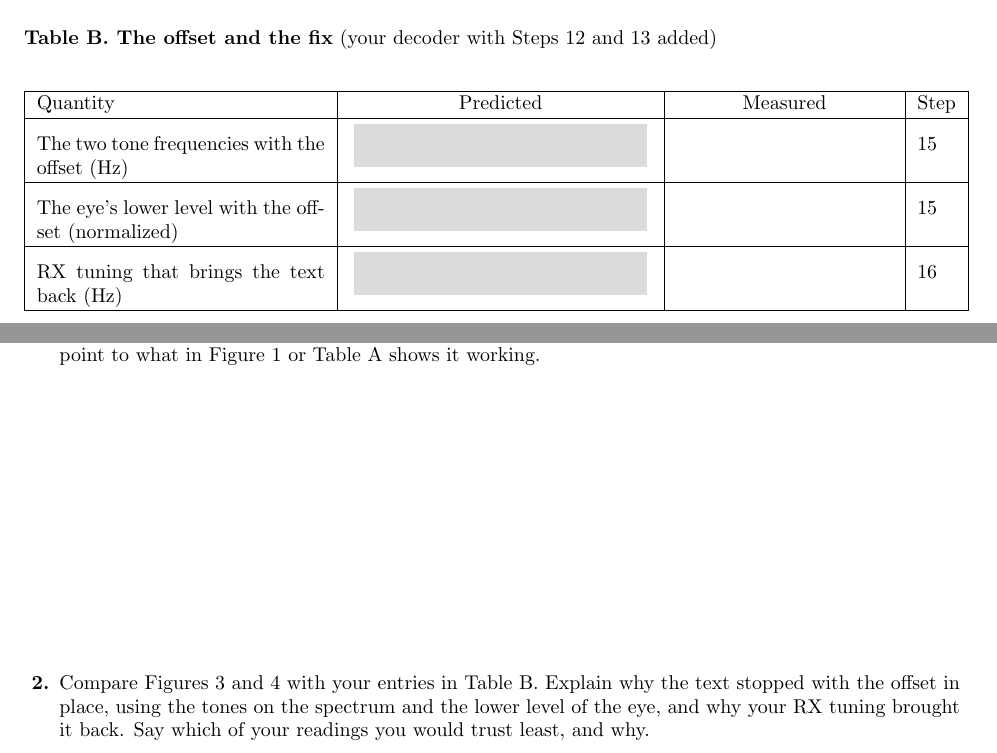
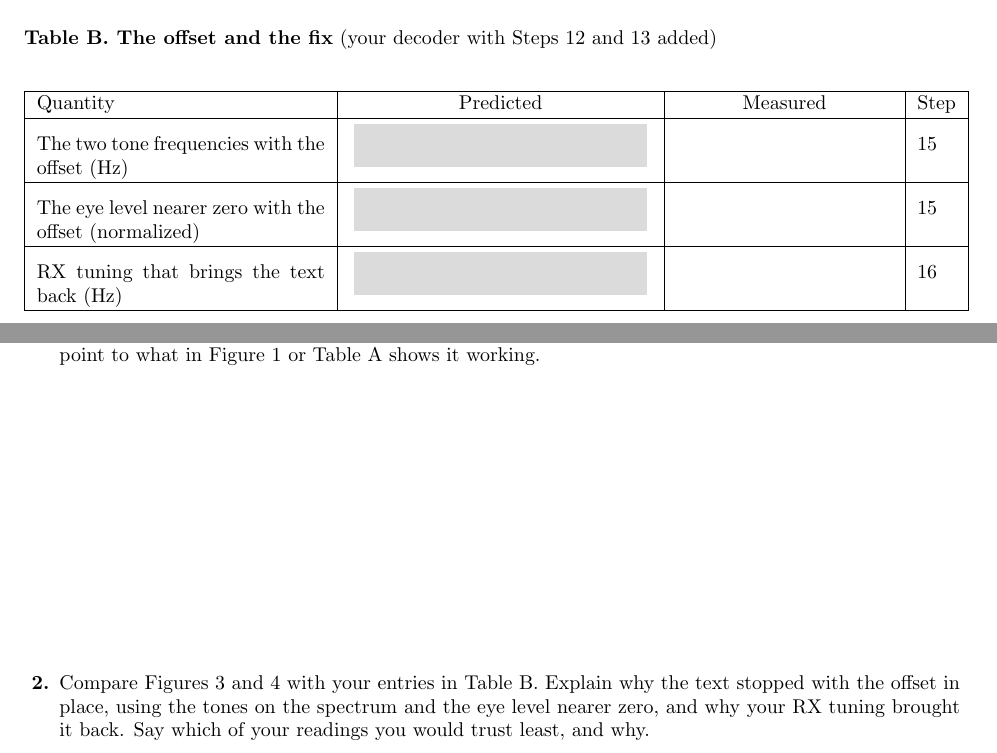
Before and after one commit to livethisdream/ece448, a LaTeX problem sheet (latex/ECE448_Lab_L08_FSK.tex): two parts of pages 2 and 4 of 5, joined at a grey line, cut so that both start at the same text. Compiled offline with pdfLaTeX; a LaTeX package or settings file that is missing is left out.

Commit message:
L8 Lab: read the eye level nearer zero, which holds for either sign of the hidden offset
Co-Authored-By: Claude Opus 5.5 <noreply@anthropic.com>
Claude-Session: https://claude.ai/code/session_01Qxg9EKPjwQ9mtozxWbny4H

```diff
--- a/latex/ECE448_Lab_L08_FSK.tex
+++ b/latex/ECE448_Lab_L08_FSK.tex
@@ -163,7 +163,7 @@ The recovered message (text) & \multicolumn{2}{p{\dimexpr2\boxw+2\tabcolsep+\arr
 \hline
 Quantity & Predicted & Measured & Step \\\hline
 The two tone frequencies with the offset (Hz) & \predv[b.toneoff]{\keysol{p1.b.toneoff}} & \kv[b.toneoff]{\keysol{b.toneoff}} & 15 \\\hline
-The eye's lower level with the offset (normalized) & \predv[b.eyeoff]{\keysol{p1.b.eyeoff}} & \kv[b.eyeoff]{\keysol{b.eyeoff}} & 15 \\\hline
+The eye level nearer zero with the offset (normalized) & \predv[b.eyeoff]{\keysol{p1.b.eyeoff}} & \kv[b.eyeoff]{\keysol{b.eyeoff}} & 15 \\\hline
 RX tuning that brings the text back (Hz) & \predv[b.tune]{\keysol{p1.b.tune}} & \kv[b.tune]{\keysol{b.tune}} & 16 \\\hline
 \end{tabular}
 \end{center}
@@ -204,7 +204,7 @@ transmitter it undoes, and point to what in Figure 1 or Table A shows it working
 	\begin{solution}[2.0in]\keysol{an1}\end{solution}
 
 \question Compare Figures 3 and 4 with your entries in Table B. Explain why the text stopped
-with the offset in place, using the tones on the spectrum and the lower level of the eye, and
+with the offset in place, using the tones on the spectrum and the eye level nearer zero, and
 why your RX tuning brought it back. Say which of your readings you would trust least, and why.
 	\begin{solution}[2.0in]\keysol{an2}\end{solution}
 
```
Also changed, not shown: book/module04/L08-lab-fsk/index.md (+2 -2 lines).
